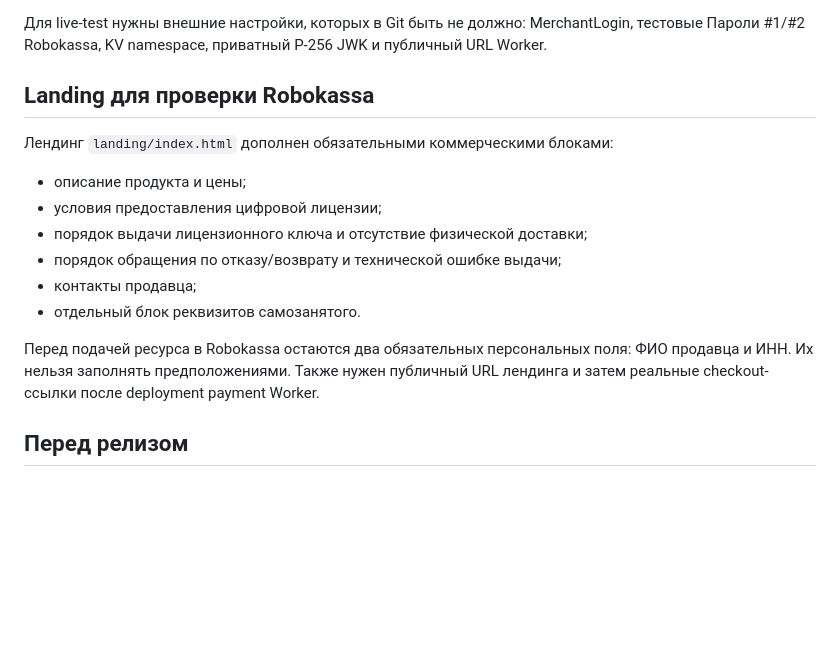
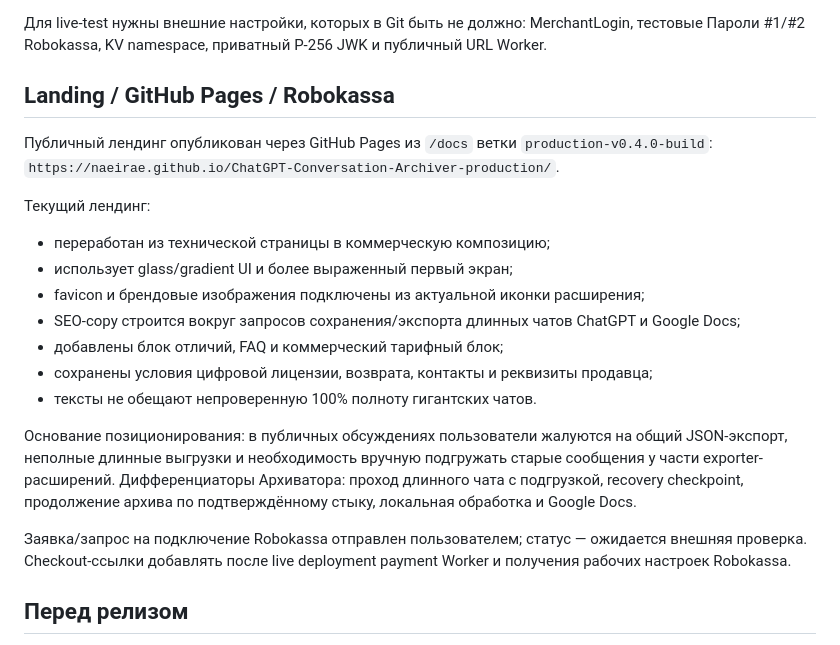
Before and after one commit to Naeirae/ChatGPT-Conversation-Archiver-production, a Markdown page: PRODUCTION_PLAN.md, the part around the change. Drawn GitHub-style; blank space fills up the shorter version.

Commit message:
Update landing and Robokassa launch status

```diff
--- a/PRODUCTION_PLAN.md
+++ b/PRODUCTION_PLAN.md
@@ -100,18 +100,23 @@ node scripts/license-tool.mjs --key /safe/path/private-key.pem --plan lifetime
 
 Для live-test нужны внешние настройки, которых в Git быть не должно: MerchantLogin, тестовые Пароли #1/#2 Robokassa, KV namespace, приватный P-256 JWK и публичный URL Worker.
 
-## Landing для проверки Robokassa
+## Landing / GitHub Pages / Robokassa
 
-Лендинг `landing/index.html` дополнен обязательными коммерческими блоками:
+Публичный лендинг опубликован через GitHub Pages из `/docs` ветки `production-v0.4.0-build`:
+`https://naeirae.github.io/ChatGPT-Conversation-Archiver-production/`.
 
-- описание продукта и цены;
-- условия предоставления цифровой лицензии;
-- порядок выдачи лицензионного ключа и отсутствие физической доставки;
-- порядок обращения по отказу/возврату и технической ошибке выдачи;
-- контакты продавца;
-- отдельный блок реквизитов самозанятого.
+Текущий лендинг:
+- переработан из технической страницы в коммерческую композицию;
+- использует glass/gradient UI и более выраженный первый экран;
+- favicon и брендовые изображения подключены из актуальной иконки расширения;
+- SEO-copy строится вокруг запросов сохранения/экспорта длинных чатов ChatGPT и Google Docs;
+- добавлены блок отличий, FAQ и коммерческий тарифный блок;
+- сохранены условия цифровой лицензии, возврата, контакты и реквизиты продавца;
+- тексты не обещают непроверенную 100% полноту гигантских чатов.
 
-Перед подачей ресурса в Robokassa остаются два обязательных персональных поля: ФИО продавца и ИНН. Их нельзя заполнять предположениями. Также нужен публичный URL лендинга и затем реальные checkout-ссылки после deployment payment Worker.
+Основание позиционирования: в публичных обсуждениях пользователи жалуются на общий JSON-экспорт, неполные длинные выгрузки и необходимость вручную подгружать старые сообщения у части exporter-расширений. Дифференциаторы Архиватора: проход длинного чата с подгрузкой, recovery checkpoint, продолжение архива по подтверждённому стыку, локальная обработка и Google Docs.
+
+Заявка/запрос на подключение Robokassa отправлен пользователем; статус — ожидается внешняя проверка. Checkout-ссылки добавлять после live deployment payment Worker и получения рабочих настроек Robokassa.
 
 ## Перед релизом
 1. Прогнать CI после текущих изменений.
```
